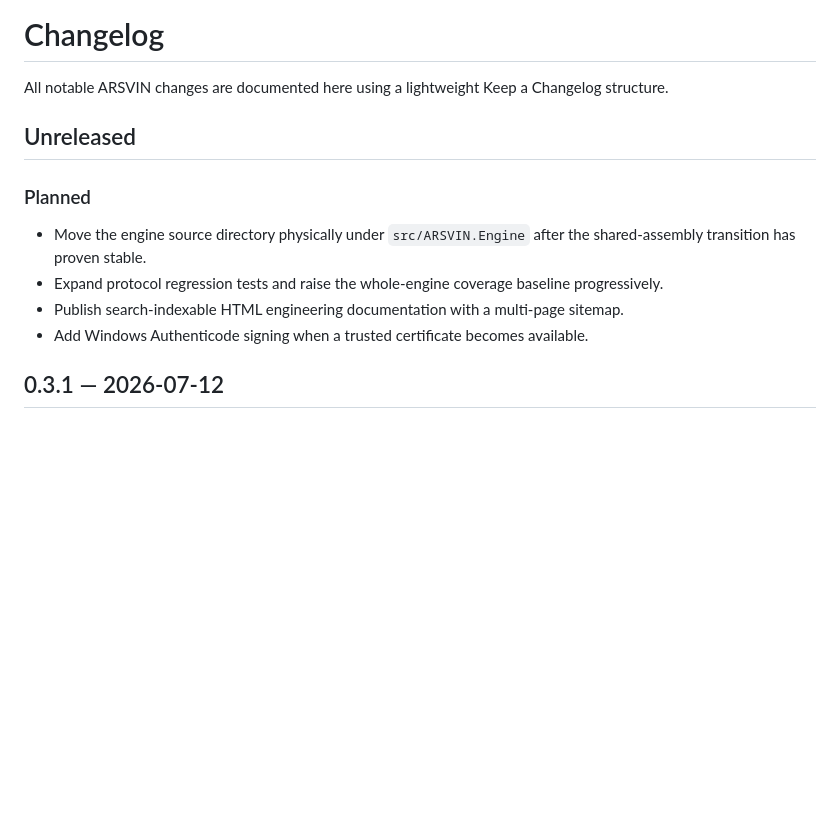
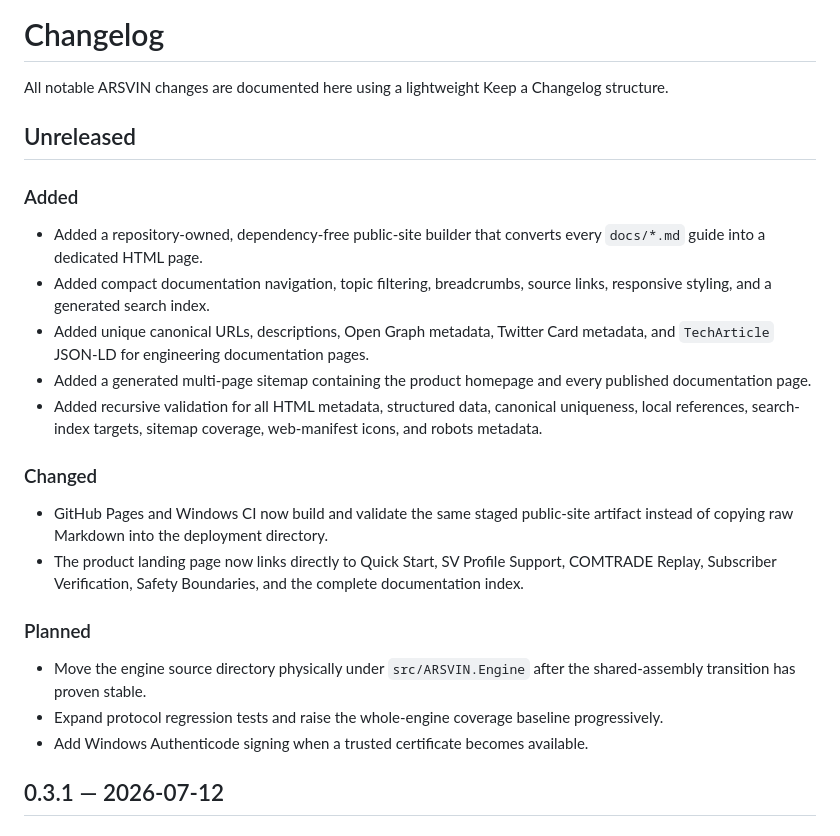
Before and after one commit to masarray/arsvin, a Markdown page: CHANGELOG.md, the part around the change. Drawn GitHub-style; blank space fills up the shorter version.

Commit message:
Record generated HTML engineering documentation

```diff
--- a/CHANGELOG.md
+++ b/CHANGELOG.md
@@ -4,11 +4,23 @@ All notable ARSVIN changes are documented here using a lightweight Keep a Change
 
 ## Unreleased
 
+### Added
+
+- Added a repository-owned, dependency-free public-site builder that converts every `docs/*.md` guide into a dedicated HTML page.
+- Added compact documentation navigation, topic filtering, breadcrumbs, source links, responsive styling, and a generated search index.
+- Added unique canonical URLs, descriptions, Open Graph metadata, Twitter Card metadata, and `TechArticle` JSON-LD for engineering documentation pages.
+- Added a generated multi-page sitemap containing the product homepage and every published documentation page.
+- Added recursive validation for all HTML metadata, structured data, canonical uniqueness, local references, search-index targets, sitemap coverage, web-manifest icons, and robots metadata.
+
+### Changed
+
+- GitHub Pages and Windows CI now build and validate the same staged public-site artifact instead of copying raw Markdown into the deployment directory.
+- The product landing page now links directly to Quick Start, SV Profile Support, COMTRADE Replay, Subscriber Verification, Safety Boundaries, and the complete documentation index.
+
 ### Planned
 
 - Move the engine source directory physically under `src/ARSVIN.Engine` after the shared-assembly transition has proven stable.
 - Expand protocol regression tests and raise the whole-engine coverage baseline progressively.
-- Publish search-indexable HTML engineering documentation with a multi-page sitemap.
 - Add Windows Authenticode signing when a trusted certificate becomes available.
 
 ## 0.3.1 — 2026-07-12
```
